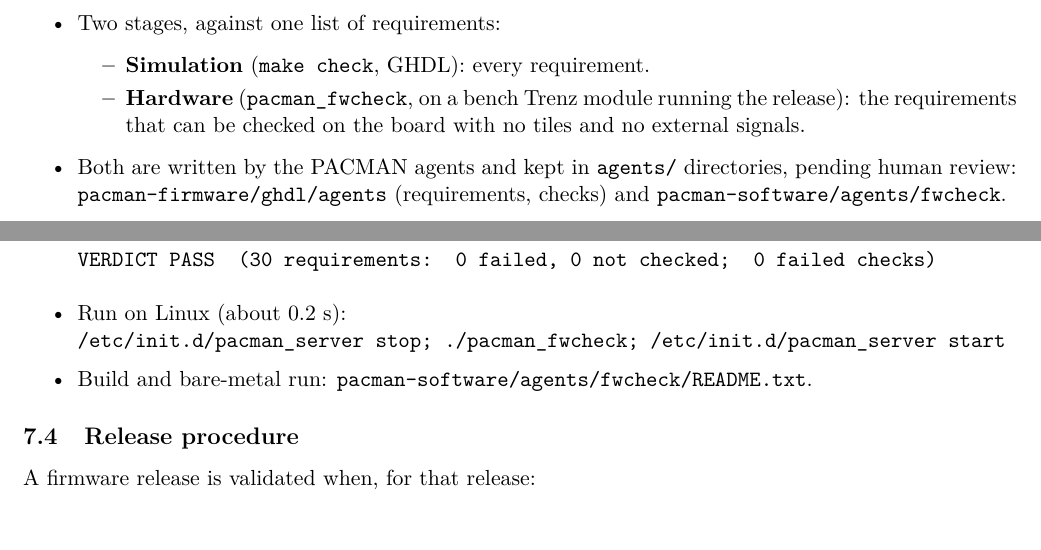
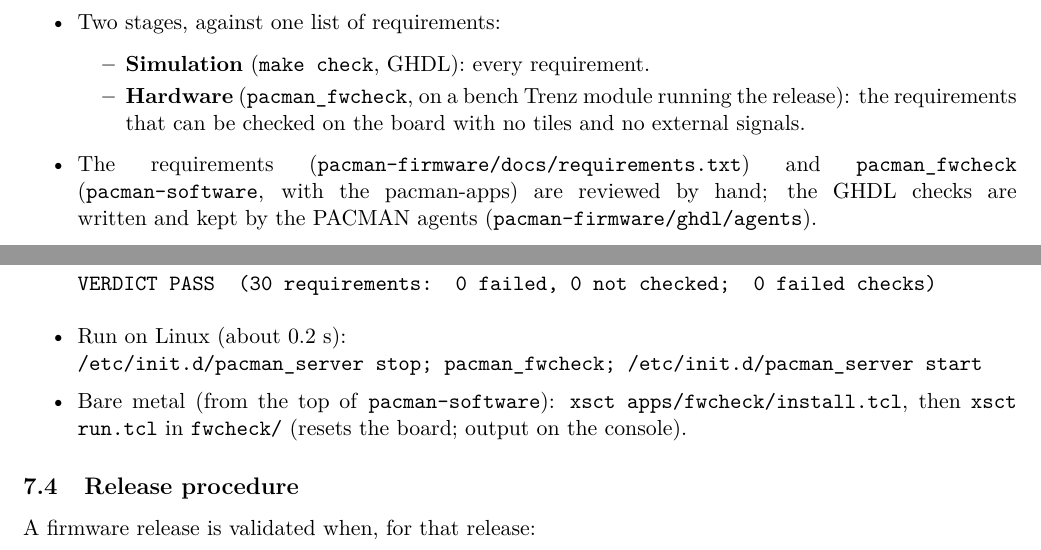
Before and after one commit to mulhearn/pacman_docs, a LaTeX document (agents/qaqc.tex): two parts of pages 4 and 6 of 9, joined at a grey line, cut so that both start at the same text, the shorter picture padded with empty space. Compiled offline with pdfLaTeX.

Commit message:
agents: requirements now pacman-firmware docs/requirements.txt, fwcheck with the pacman-apps (apps/fwcheck for bare metal); marker 0, not SYNC, restarts the timestamp

```diff
--- a/agents/qaqc.tex
+++ b/agents/qaqc.tex
@@ -286,8 +286,9 @@
   \item \textbf{Hardware} (\texttt{pacman\_fwcheck}, on a bench Trenz module running the release): the
     requirements that can be checked on the board with no tiles and no external signals.
   \end{itemize}
-\item Both are written by the PACMAN agents and kept in \texttt{agents/} directories, pending human review:
-  \texttt{pacman-firmware/ghdl/agents} (requirements, checks) and \texttt{pacman-software/agents/fwcheck}.
+\item The requirements (\texttt{pacman-firmware/docs/requirements.txt}) and \texttt{pacman\_fwcheck}
+  (\texttt{pacman-software}, with the pacman-apps) are reviewed by hand;  the GHDL checks are written and kept by
+  the PACMAN agents (\texttt{pacman-firmware/ghdl/agents}).
 \end{itemize}
 
 \subsection{Requirements}
@@ -364,8 +365,9 @@
 VERDICT PASS  (30 requirements:  0 failed, 0 not checked;  0 failed checks)
 \end{verbatim}
 \item Run on Linux (about 0.2~s):\\
-  \texttt{/etc/init.d/pacman\_server stop; ./pacman\_fwcheck; /etc/init.d/pacman\_server start}
-\item Build and bare-metal run: \texttt{pacman-software/agents/fwcheck/README.txt}.
+  \texttt{/etc/init.d/pacman\_server stop; pacman\_fwcheck; /etc/init.d/pacman\_server start}
+\item Bare metal (from the top of \texttt{pacman-software}): \texttt{xsct apps/fwcheck/install.tcl}, then
+  \texttt{xsct run.tcl} in \texttt{fwcheck/} (resets the board; output on the console).
 \end{itemize}
 
 \subsection{Release procedure}
```
Also changed, not shown: agents/qaqc_requirements.tex (+1 -1 lines), agents/qaqc.pdf, agents/qaqc.tex (12 more changed lines), 1 other file.
